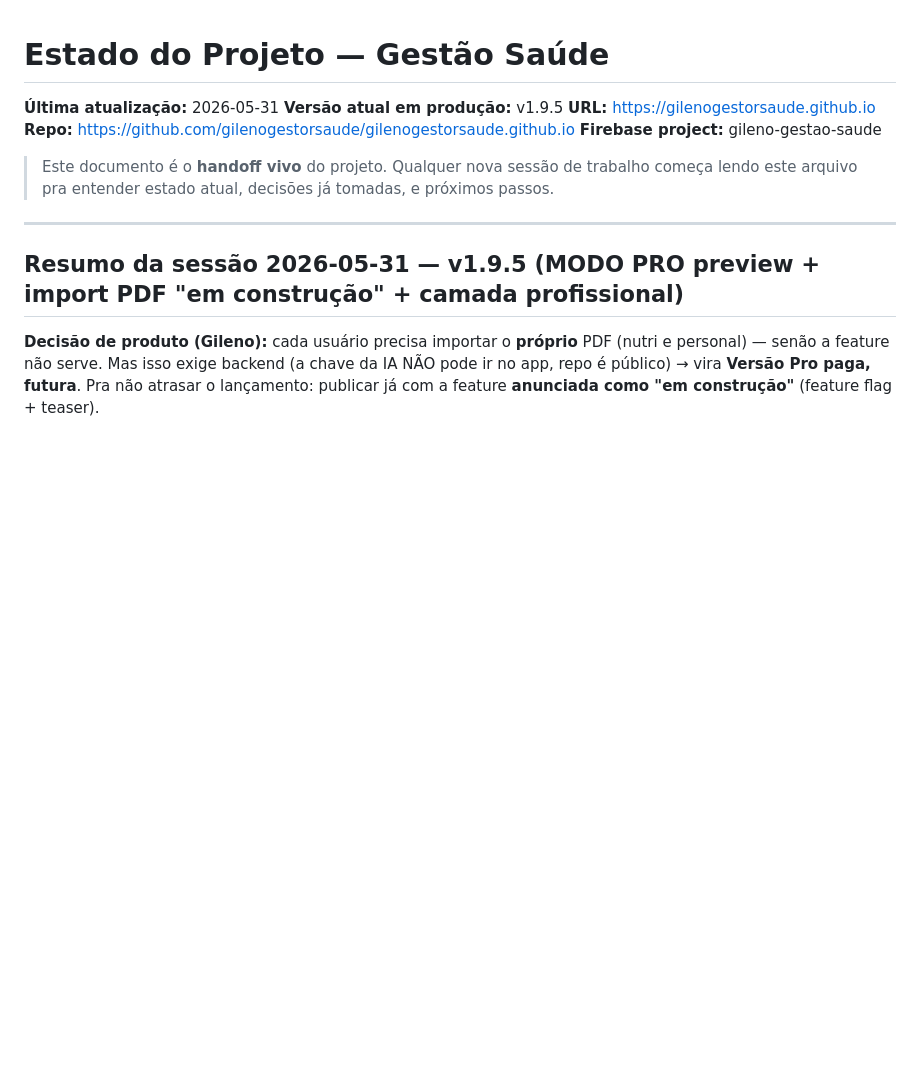
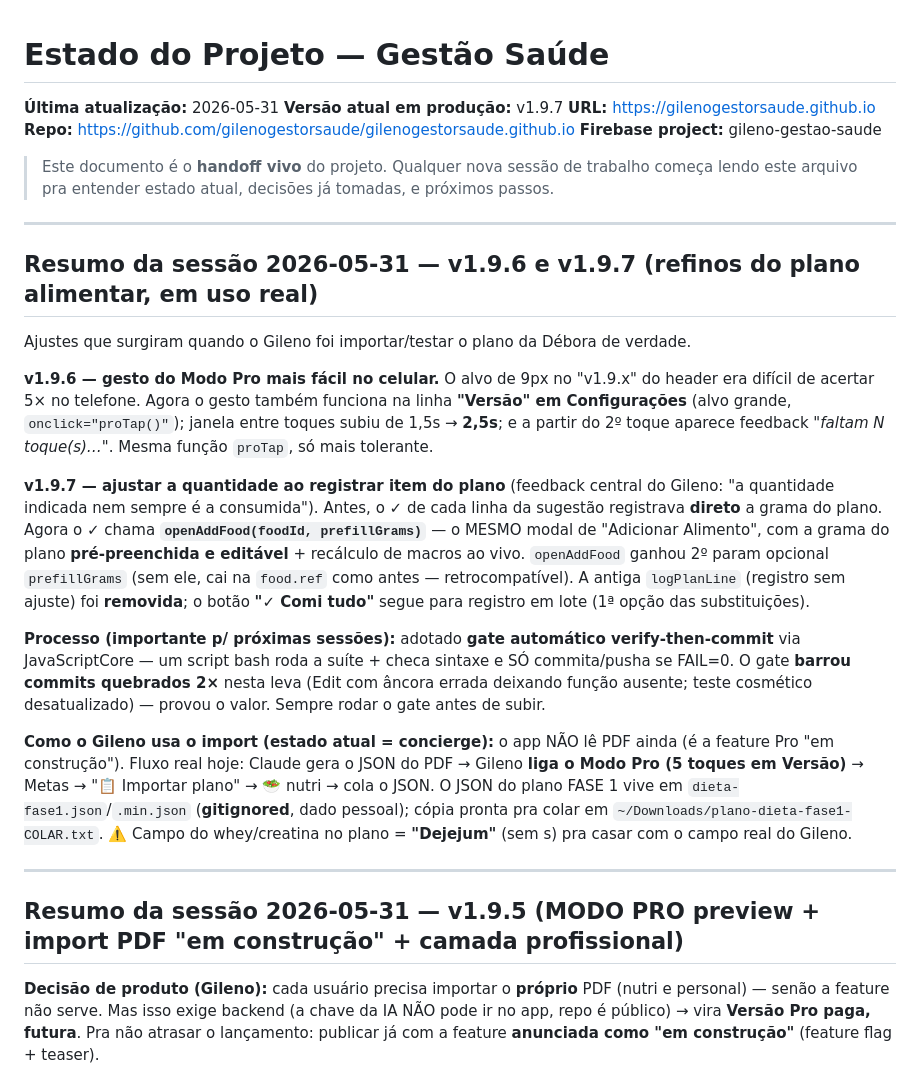
Before and after one commit to gilenogestorsaude/gilenogestorsaude.github.io, a Markdown page: ESTADO_PROJETO.md, the part around the change. GitHub-like rendering; blank space fills up the shorter version.

Commit message:
docs: handoff em v1.9.7 (refinos plano alimentar + gate verify-then-commit)
Co-Authored-By: Claude Opus 4.8 (1M context) <noreply@anthropic.com>

```diff
--- a/ESTADO_PROJETO.md
+++ b/ESTADO_PROJETO.md
@@ -1,12 +1,26 @@
 # Estado do Projeto — Gestão Saúde
 
 **Última atualização:** 2026-05-31
-**Versão atual em produção:** v1.9.5
+**Versão atual em produção:** v1.9.7
 **URL:** https://gilenogestorsaude.github.io
 **Repo:** https://github.com/gilenogestorsaude/gilenogestorsaude.github.io
 **Firebase project:** gileno-gestao-saude
 
 > Este documento é o **handoff vivo** do projeto. Qualquer nova sessão de trabalho começa lendo este arquivo pra entender estado atual, decisões já tomadas, e próximos passos.
+
+---
+
+## Resumo da sessão 2026-05-31 — v1.9.6 e v1.9.7 (refinos do plano alimentar, em uso real)
+
+Ajustes que surgiram quando o Gileno foi importar/testar o plano da Débora de verdade.
+
+**v1.9.6 — gesto do Modo Pro mais fácil no celular.** O alvo de 9px no "v1.9.x" do header era difícil de acertar 5× no telefone. Agora o gesto também funciona na linha **"Versão" em Configurações** (alvo grande, `onclick="proTap()"`); janela entre toques subiu de 1,5s → **2,5s**; e a partir do 2º toque aparece feedback *"faltam N toque(s)…"*. Mesma função `proTap`, só mais tolerante.
+
+**v1.9.7 — ajustar a quantidade ao registrar item do plano** (feedback central do Gileno: "a quantidade indicada nem sempre é a consumida"). Antes, o ✓ de cada linha da sugestão registrava **direto** a grama do plano. Agora o ✓ chama **`openAddFood(foodId, prefillGrams)`** — o MESMO modal de "Adicionar Alimento", com a grama do plano **pré-preenchida e editável** + recálculo de macros ao vivo. `openAddFood` ganhou 2º param opcional `prefillGrams` (sem ele, cai na `food.ref` como antes — retrocompatível). A antiga `logPlanLine` (registro sem ajuste) foi **removida**; o botão **"✓ Comi tudo"** segue para registro em lote (1ª opção das substituições).
+
+**Processo (importante p/ próximas sessões):** adotado **gate automático verify-then-commit** via JavaScriptCore — um script bash roda a suíte + checa sintaxe e SÓ commita/pusha se FAIL=0. O gate **barrou commits quebrados 2×** nesta leva (Edit com âncora errada deixando função ausente; teste cosmético desatualizado) — provou o valor. Sempre rodar o gate antes de subir.
+
+**Como o Gileno usa o import (estado atual = concierge):** o app NÃO lê PDF ainda (é a feature Pro "em construção"). Fluxo real hoje: Claude gera o JSON do PDF → Gileno **liga o Modo Pro (5 toques em Versão)** → Metas → "📋 Importar plano" → 🥗 nutri → cola o JSON. O JSON do plano FASE 1 vive em `dieta-fase1.json`/`.min.json` (**gitignored**, dado pessoal); cópia pronta pra colar em `~/Downloads/plano-dieta-fase1-COLAR.txt`. ⚠️ Campo do whey/creatina no plano = **"Dejejum"** (sem s) pra casar com o campo real do Gileno.
 
 ---
 
```
